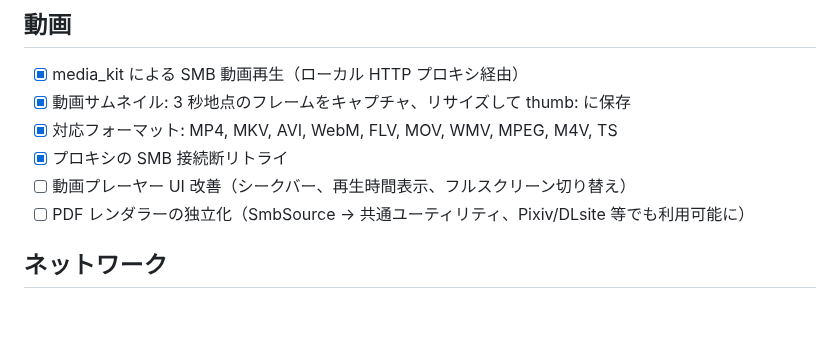
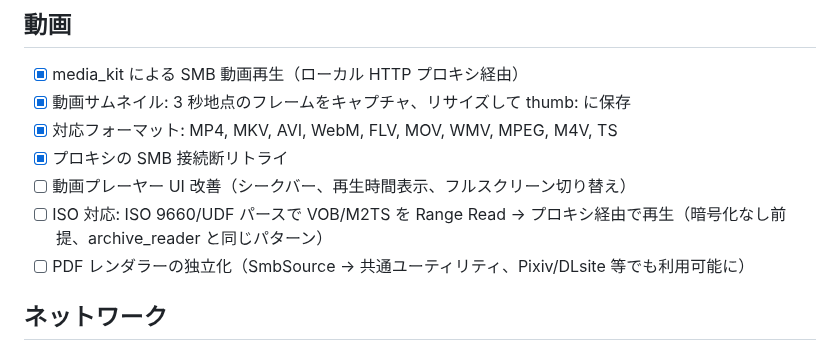
Before and after one commit to jam7/image-viewer, a Markdown page: TODO.md, the part around the change. Rendered like a GitHub page; blank space fills up the shorter version.

Commit message:
Add ISO mount support to TODO (low priority)
Parse ISO 9660/UDF to extract VOB/M2TS via Range Read, then play
through proxy. Same pattern as archive_reader for ZIP. No CSS
decryption (unencrypted ISOs only).

```diff
--- a/TODO.md
+++ b/TODO.md
@@ -66,6 +66,7 @@
 - [x] 対応フォーマット: MP4, MKV, AVI, WebM, FLV, MOV, WMV, MPEG, M4V, TS
 - [x] プロキシの SMB 接続断リトライ
 - [ ] 動画プレーヤー UI 改善（シークバー、再生時間表示、フルスクリーン切り替え）
+- [ ] ISO 対応: ISO 9660/UDF パースで VOB/M2TS を Range Read → プロキシ経由で再生（暗号化なし前提、archive_reader と同じパターン）
 - [ ] PDF レンダラーの独立化（SmbSource → 共通ユーティリティ、Pixiv/DLsite 等でも利用可能に）
 
 ## ネットワーク
```
